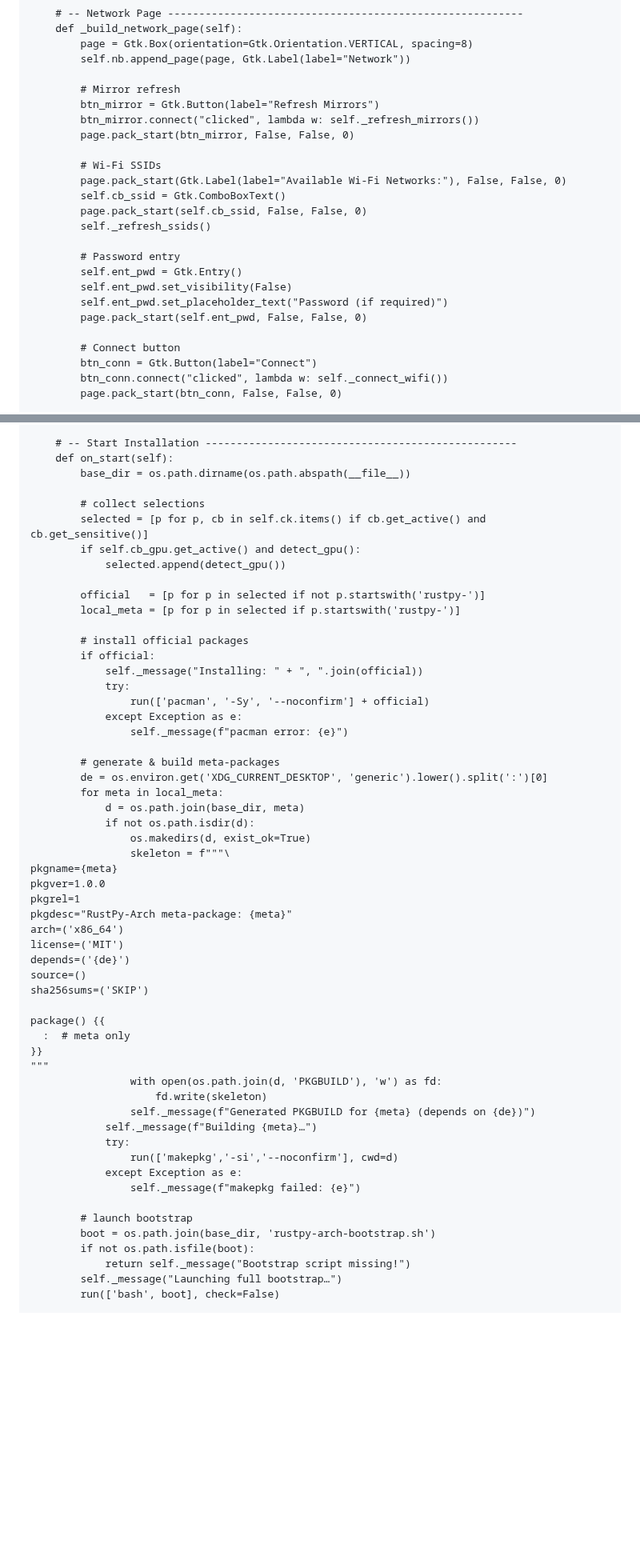
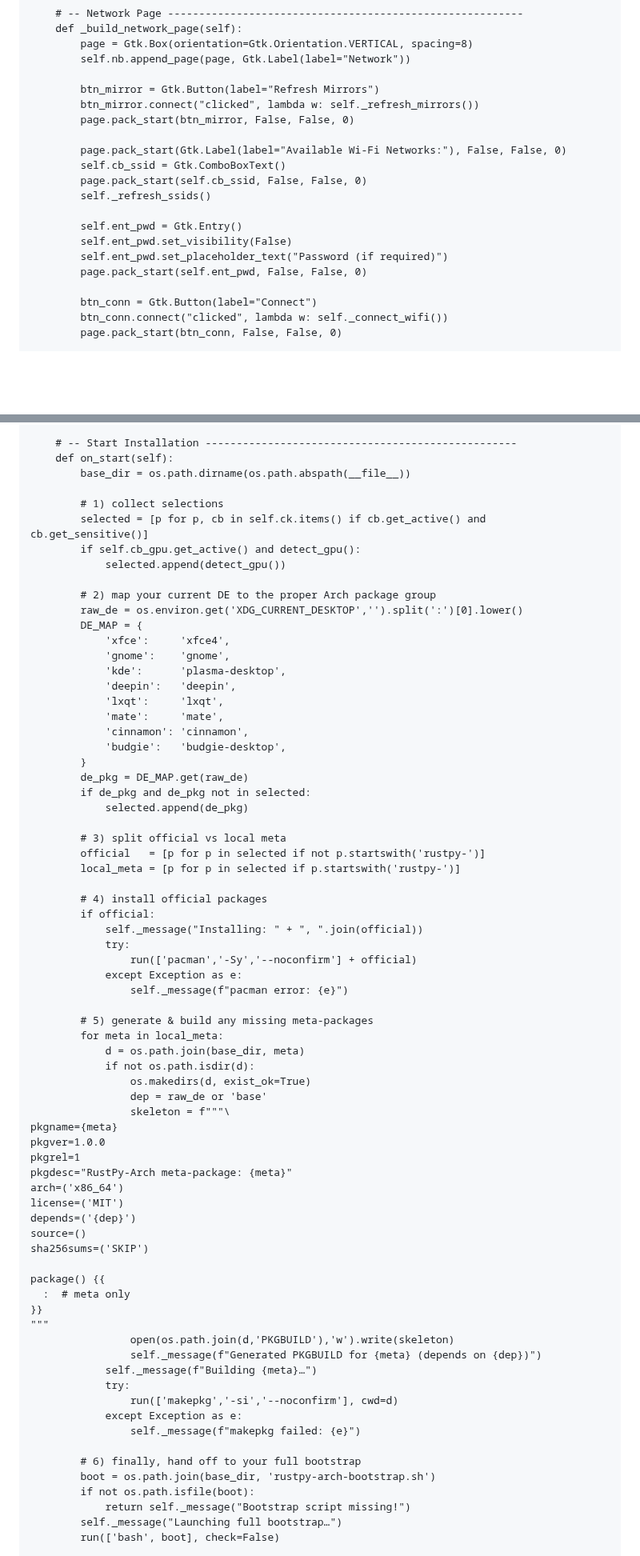
Before and after one commit to xatusbetazx17/rustpy-arch, a Markdown page: README.md, 2 parts joined by grey strips. Shown at 80% size. GitHub-like rendering; blank space fills up the shorter version.

```diff
--- a/README.md
+++ b/README.md
@@ -145,24 +145,20 @@ class InstallerGUI(Gtk.Window):
         page = Gtk.Box(orientation=Gtk.Orientation.VERTICAL, spacing=8)
         self.nb.append_page(page, Gtk.Label(label="Network"))
 
-        # Mirror refresh
         btn_mirror = Gtk.Button(label="Refresh Mirrors")
         btn_mirror.connect("clicked", lambda w: self._refresh_mirrors())
         page.pack_start(btn_mirror, False, False, 0)
 
-        # Wi-Fi SSIDs
         page.pack_start(Gtk.Label(label="Available Wi-Fi Networks:"), False, False, 0)
         self.cb_ssid = Gtk.ComboBoxText()
         page.pack_start(self.cb_ssid, False, False, 0)
         self._refresh_ssids()
 
-        # Password entry
         self.ent_pwd = Gtk.Entry()
         self.ent_pwd.set_visibility(False)
         self.ent_pwd.set_placeholder_text("Password (if required)")
         page.pack_start(self.ent_pwd, False, False, 0)
 
-        # Connect button
         btn_conn = Gtk.Button(label="Connect")
         btn_conn.connect("clicked", lambda w: self._connect_wifi())
         page.pack_start(btn_conn, False, False, 0)
@@ -253,28 +248,45 @@ class InstallerGUI(Gtk.Window):
     def on_start(self):
         base_dir = os.path.dirname(os.path.abspath(__file__))
 
-        # collect selections
+        # 1) collect selections
         selected = [p for p, cb in self.ck.items() if cb.get_active() and cb.get_sensitive()]
         if self.cb_gpu.get_active() and detect_gpu():
             selected.append(detect_gpu())
 
+        # 2) map your current DE to the proper Arch package group
+        raw_de = os.environ.get('XDG_CURRENT_DESKTOP','').split(':')[0].lower()
+        DE_MAP = {
+            'xfce':     'xfce4',
+            'gnome':    'gnome',
+            'kde':      'plasma-desktop',
+            'deepin':   'deepin',
+            'lxqt':     'lxqt',
+            'mate':     'mate',
+            'cinnamon': 'cinnamon',
+            'budgie':   'budgie-desktop',
+        }
+        de_pkg = DE_MAP.get(raw_de)
+        if de_pkg and de_pkg not in selected:
+            selected.append(de_pkg)
+
+        # 3) split official vs local meta
         official   = [p for p in selected if not p.startswith('rustpy-')]
         local_meta = [p for p in selected if p.startswith('rustpy-')]
 
-        # install official packages
+        # 4) install official packages
         if official:
             self._message("Installing: " + ", ".join(official))
             try:
-                run(['pacman', '-Sy', '--noconfirm'] + official)
+                run(['pacman','-Sy','--noconfirm'] + official)
             except Exception as e:
                 self._message(f"pacman error: {e}")
 
-        # generate & build meta-packages
-        de = os.environ.get('XDG_CURRENT_DESKTOP', 'generic').lower().split(':')[0]
+        # 5) generate & build any missing meta-packages
         for meta in local_meta:
             d = os.path.join(base_dir, meta)
             if not os.path.isdir(d):
                 os.makedirs(d, exist_ok=True)
+                dep = raw_de or 'base'
                 skeleton = f"""\
 pkgname={meta}
 pkgver=1.0.0
@@ -282,7 +294,7 @@ pkgrel=1
 pkgdesc="RustPy-Arch meta-package: {meta}"
 arch=('x86_64')
 license=('MIT')
-depends=('{de}')
+depends=('{dep}')
 source=()
 sha256sums=('SKIP')
 
@@ -290,16 +302,15 @@ package() {{
   :  # meta only
 }}
 """
-                with open(os.path.join(d, 'PKGBUILD'), 'w') as fd:
-                    fd.write(skeleton)
-                self._message(f"Generated PKGBUILD for {meta} (depends on {de})")
+                open(os.path.join(d,'PKGBUILD'),'w').write(skeleton)
+                self._message(f"Generated PKGBUILD for {meta} (depends on {dep})")
             self._message(f"Building {meta}…")
             try:
                 run(['makepkg','-si','--noconfirm'], cwd=d)
             except Exception as e:
                 self._message(f"makepkg failed: {e}")
 
-        # launch bootstrap
+        # 6) finally, hand off to your full bootstrap
         boot = os.path.join(base_dir, 'rustpy-arch-bootstrap.sh')
         if not os.path.isfile(boot):
             return self._message("Bootstrap script missing!")
```
Also changed, not shown: other parts of README.md (+0 -1 lines).
